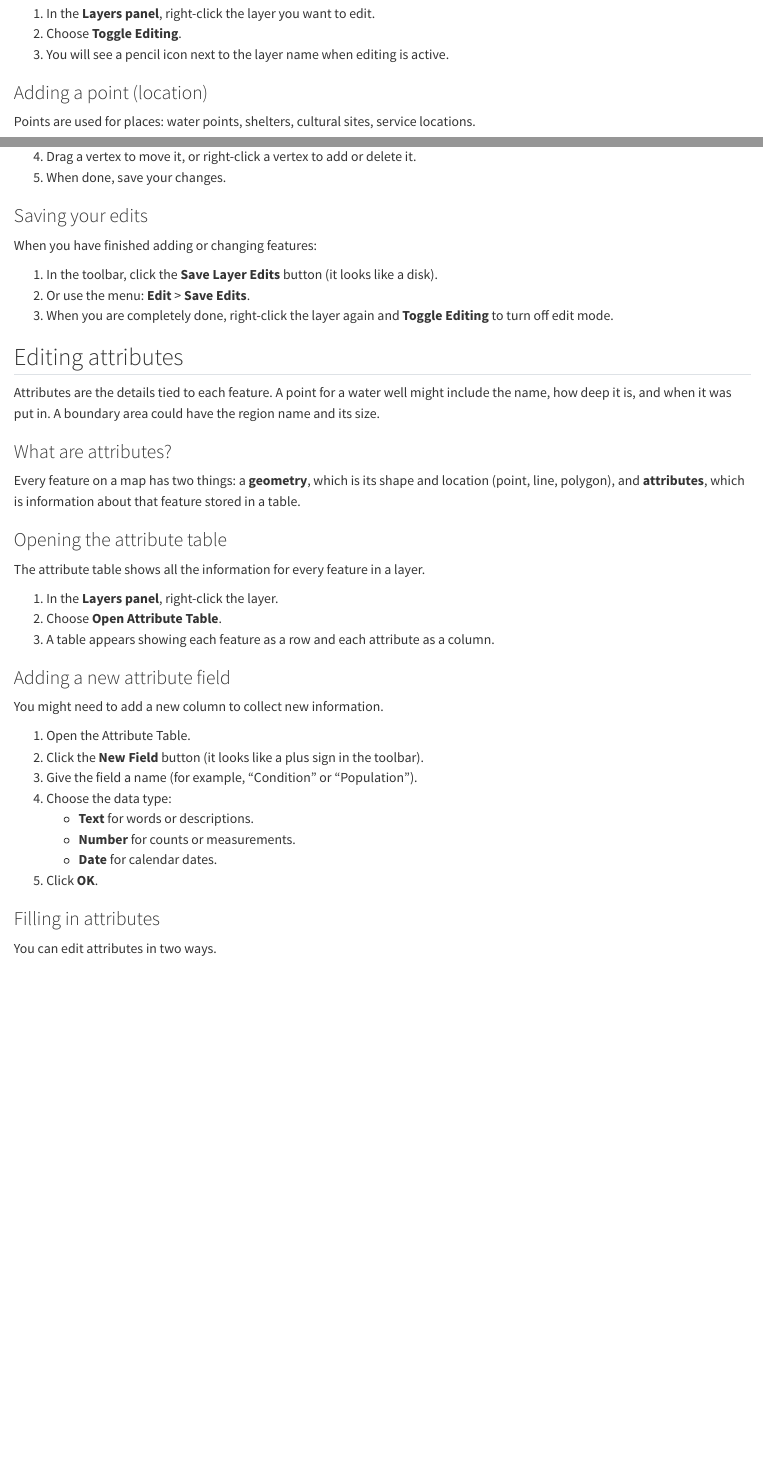
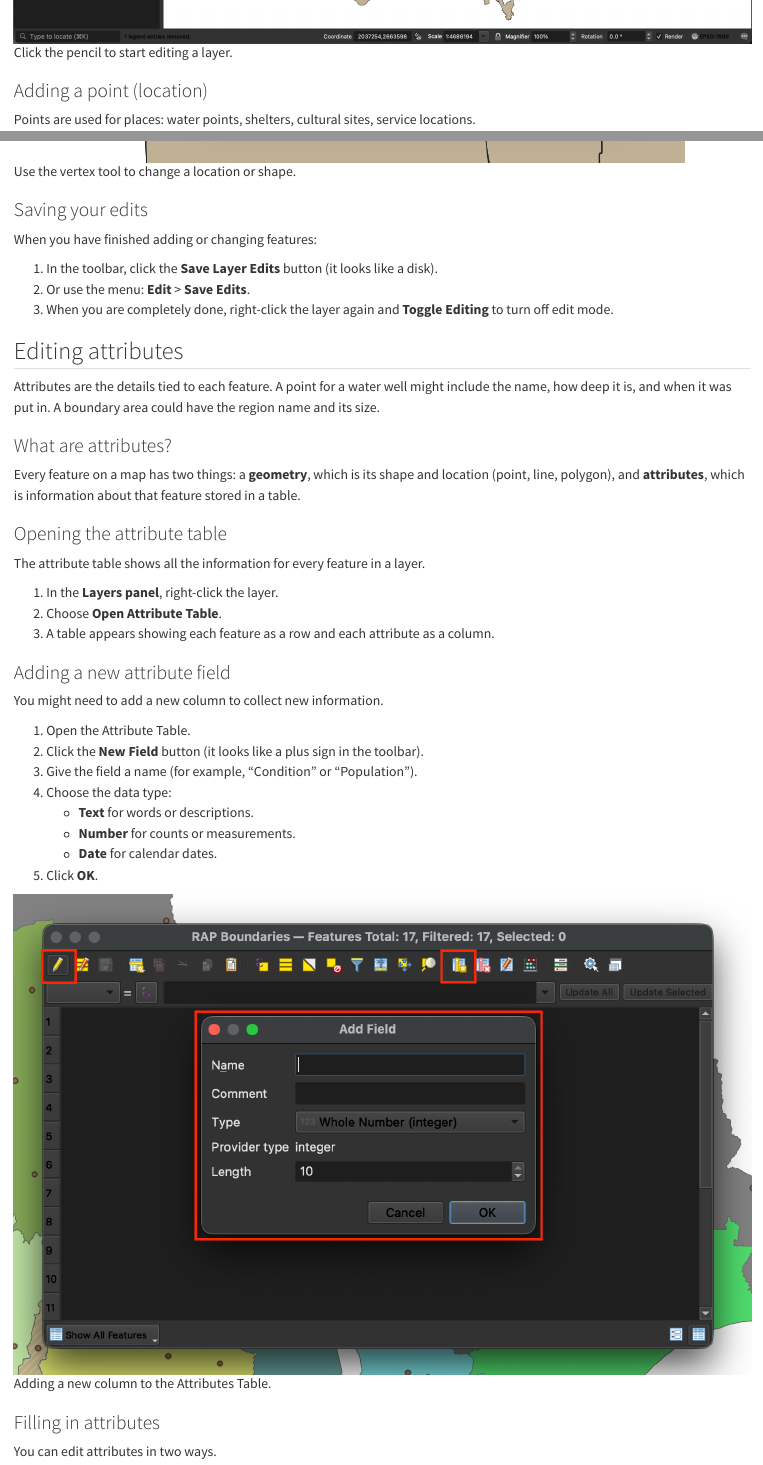
Before and after one commit to MLinArcheaomatics/GISTraining, a Quarto document (GIS_II/data_editing.qmd): the page in a window 1100 px wide, from 630 px down before the commit and from 1180 px down after it, and a second part further down, joined at a grey line. Rendered offline with R 4.5, knitr and Pandoc in place of Quarto, with nearby package versions.

Commit message:
Images added to data editing section

```diff
--- a/GIS_II/data_editing.qmd
+++ b/GIS_II/data_editing.qmd
@@ -26,8 +26,10 @@
 Before you can add or change geometries, you need to put the layer into edit mode.
 
 1. In the **Layers panel**, right-click the layer you want to edit.
-2. Choose **Toggle Editing**.
+2. Choose **Toggle Editing** or select the Pencil icon in the toolbox bar.
 3. You will see a pencil icon next to the layer name when editing is active.
+
+![Click the pencil to start editing a layer.](../figs/GISII/data_editing/edit_button_location.png)
 
 ### Adding a point (location)
 
@@ -65,6 +73,8 @@
 3. You will see small squares (vertices) that mark the shape.
 4. Drag a vertex to move it, or right-click a vertex to add or delete it.
 5. When done, save your changes.
+
+![Use the vertex tool to change a location or shape.](../figs/GISII/data_editing/vertex_tool.png)
 
 ### Saving your edits
 
@@ -102,6 +112,8 @@
    - **Number** for counts or measurements.
    - **Date** for calendar dates.
 5. Click **OK**.
+
+![Adding a new column to the Attributes Table.](../figs/GISII/data_editing/new_att_feild.png)
 
 ### Filling in attributes
 
```
Also changed, not shown: figs/GISII/data_editing/add_line.png (added), figs/GISII/data_editing/add_point.png (added), figs/GISII/data_editing/add_polygon.png (added), figs/GISII/data_editing/edit_button_location.png (added), figs/GISII/data_editing/new_att_feild.png (added), figs/GISII/data_editing/vertex_tool.png (added), GIS_II/data_editing.qmd (6 more changed lines).
